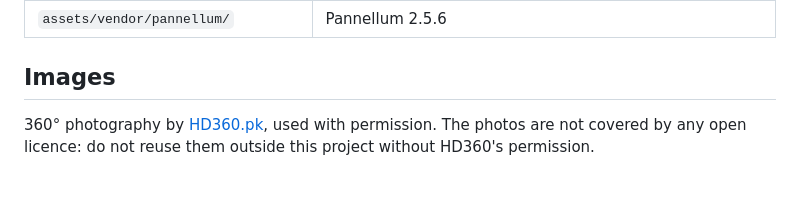
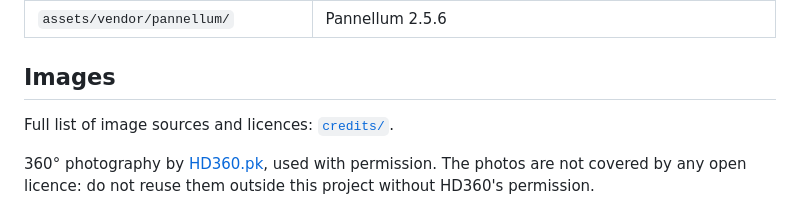
Before and after one commit to tabishcoder/heritages-lahore-360, a Markdown page: README.md, the part around the change. Drawn GitHub-style; blank space fills up the shorter version.

```diff
--- a/README.md
+++ b/README.md
@@ -44,6 +44,8 @@ Then open http://localhost:8000. VS Code's "Live Server" extension works too.
 
 ## Images
 
+Full list of image sources and licences: [`credits/`](credits/README.md).
+
 360° photography by [HD360.pk](https://hd360.pk), used with permission. The photos are not covered
 by any open licence: do not reuse them outside this project without HD360's permission.
 
```
Also changed, not shown: credits/README.md (added, +38 -0 lines).
